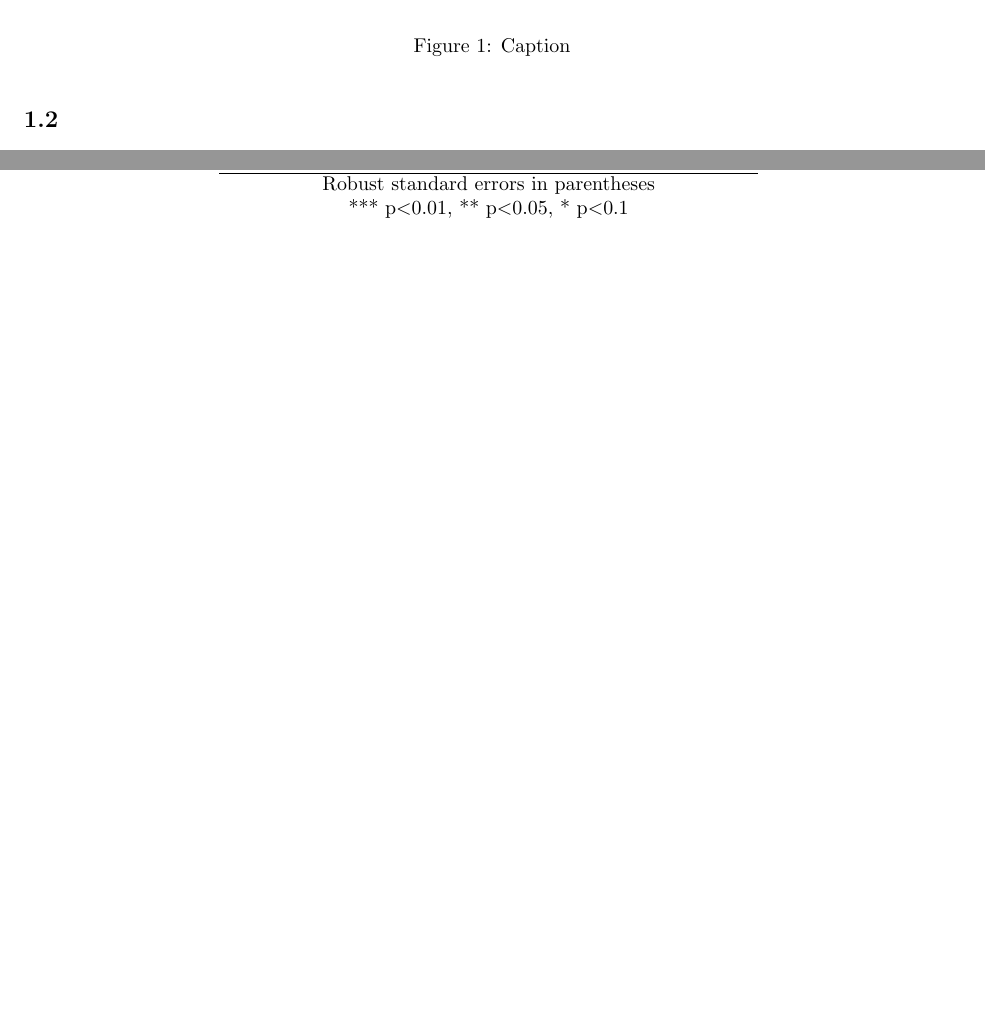
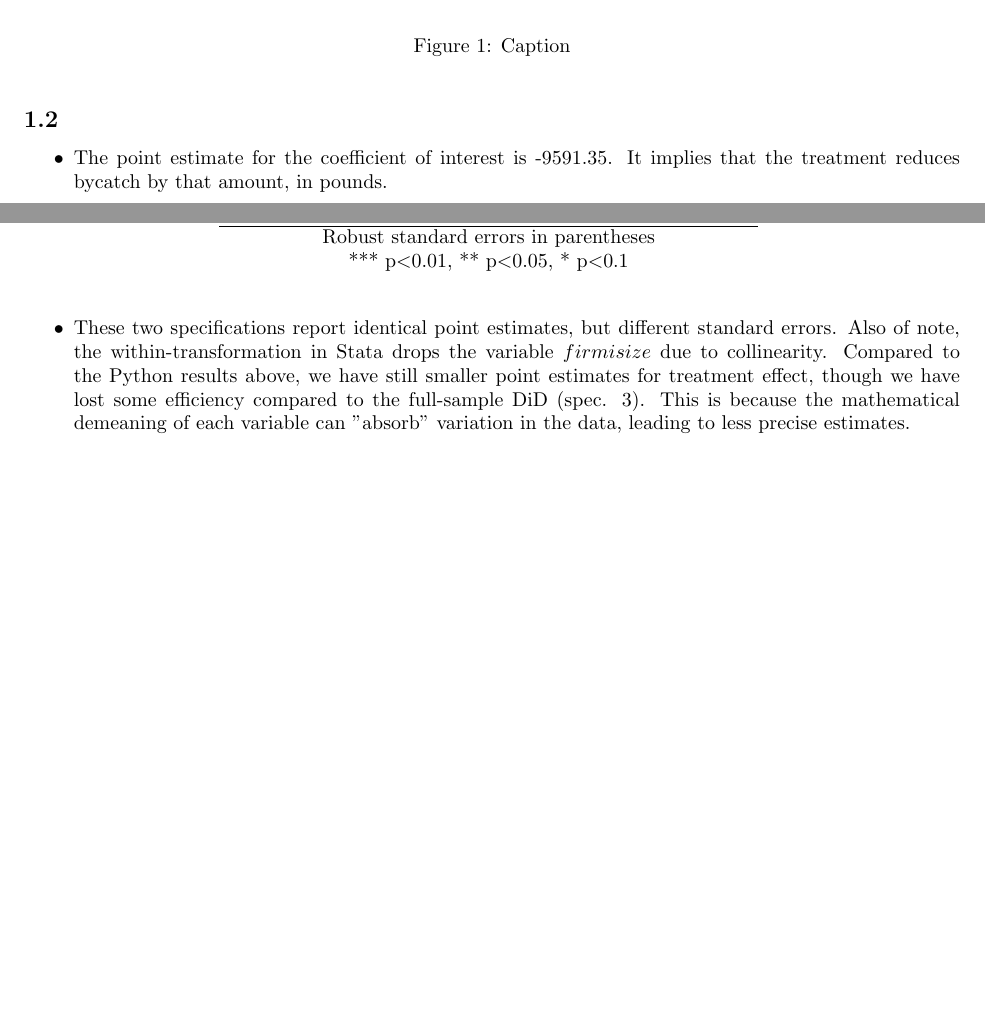
Before and after one commit to ryandellis/phdee-2023-RE, a LaTeX problem sheet (homework4/hw4_main.tex): two parts of pages 1 and 3 of 3, joined at a grey line, cut so that both start at the same text, the shorter picture padded with empty space. Compiled offline with pdfLaTeX.

Commit message:
Updates from Overleaf

```diff
--- a/homework4/hw4_main.tex
+++ b/homework4/hw4_main.tex
@@ -37,6 +37,9 @@ colorlinks=true,
 \end{figure}
 
 \subsection{}
+\begin{itemize}
+    \item The point estimate for the coefficient of interest is -9591.35. It implies that the treatment reduces bycatch by that amount, in pounds.
+\end{itemize}
 
 \clearpage
 \subsection{}
@@ -55,4 +62,8 @@ colorlinks=true,
 
 \end{table}
 
+\begin{itemize}
+    \item These two specifications report identical point estimates, but different standard errors. Also of note, the within-transformation in Stata drops the variable $firmisize$ due to collinearity. Compared to the Python results above, we have still smaller point estimates for treatment effect, though we have lost some efficiency compared to the full-sample DiD (spec. 3). This is because the mathematical demeaning of each variable can "absorb" variation in the data, leading to less precise estimates.
+\end{itemize}
+
 \end{document}
```
Also changed, not shown: homework5/main.tex (+5 -1 lines), homework4/hw4_main.tex (4 more changed lines).
